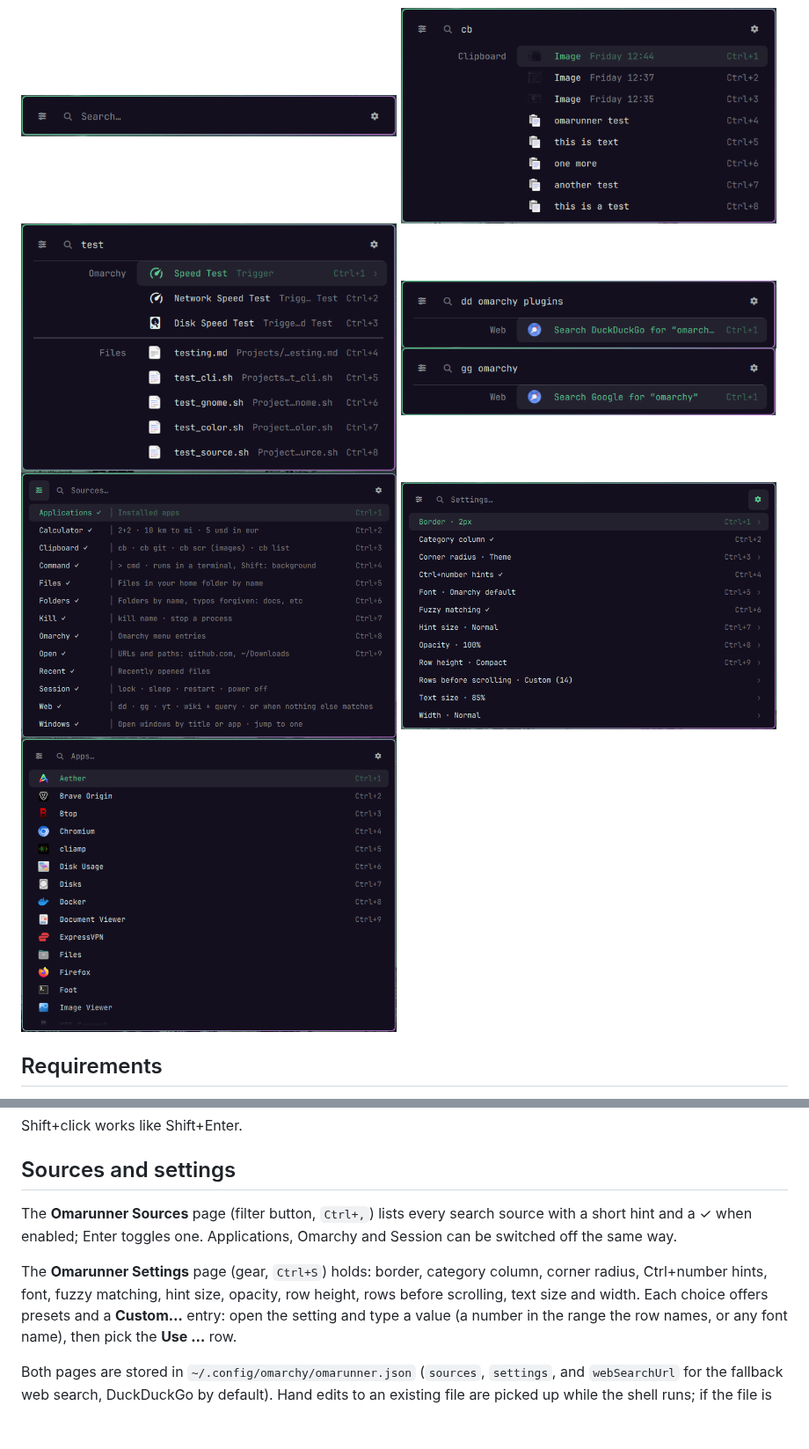
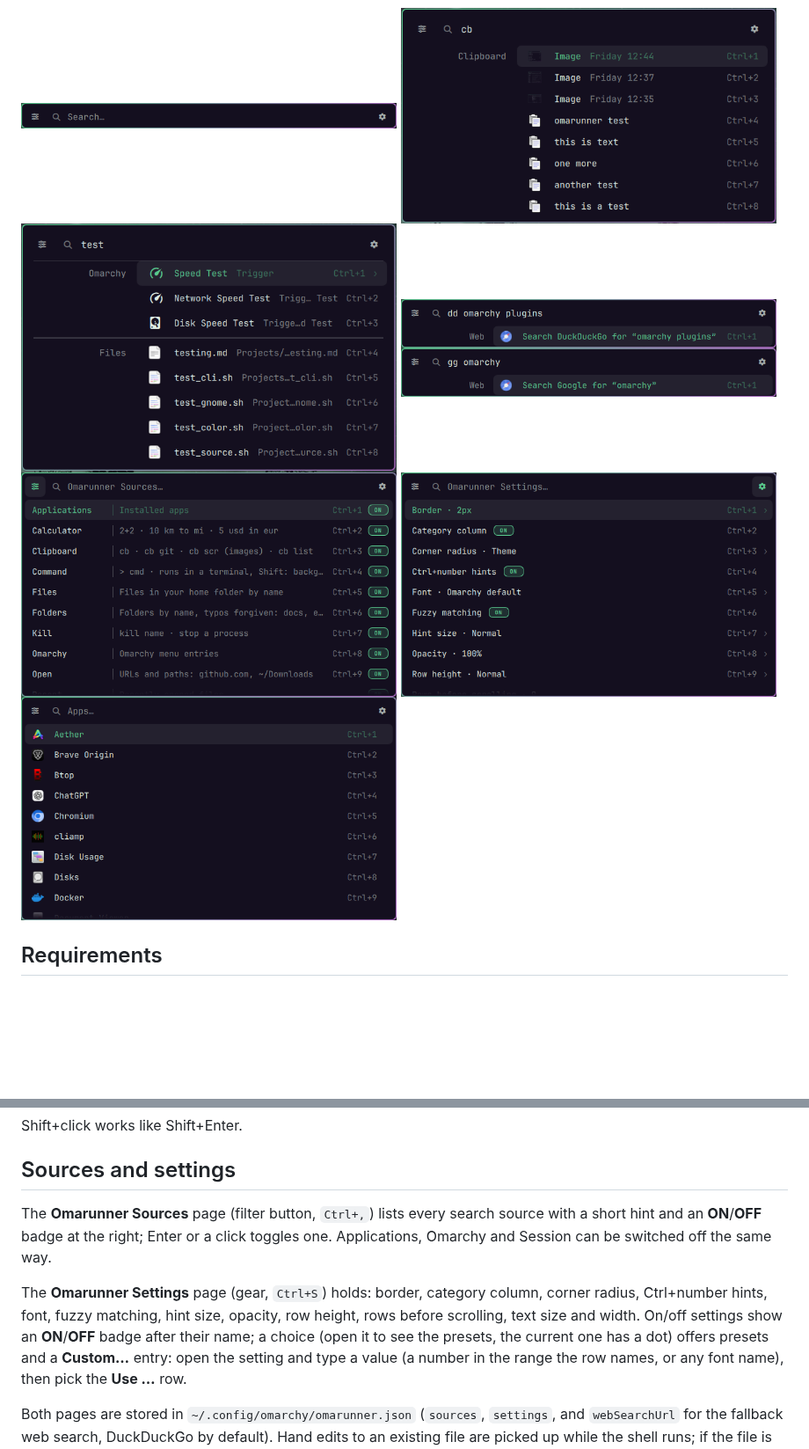
Before and after one commit to thevideinfra/omarunner, a Markdown page: README.md, 2 parts joined by grey strips. Shown at 88% size. Drawn GitHub-style; pictures changed too: assets/omarunner.png, assets/omarunnerapps.png, assets/omarunnerddgg.png; blank space fills up the shorter version.

Commit message:
docs: retake screenshots for the new style; describe the ON/OFF badges
Collapsed line, Apps list, Sources page, Settings page and the dd/gg web
search shots are retaken on DP-1 with default settings at the Wide width.
The clipboard, menu and files shots show personal content and are kept.

Co-Authored-By: Claude <noreply@anthropic.com>

```diff
--- a/README.md
+++ b/README.md
@@ -194,13 +194,15 @@ Shift+click works like Shift+Enter.
 
 ## Sources and settings
 
-The **Omarunner Sources** page (filter button, `Ctrl+,`) lists every search source with a short hint and a ✓ when
-enabled; Enter toggles one. Applications, Omarchy and Session can be switched
-off the same way.
+The **Omarunner Sources** page (filter button, `Ctrl+,`) lists every search source with a short hint and an
+**ON**/**OFF** badge at the right; Enter or a click toggles one. Applications,
+Omarchy and Session can be switched off the same way.
 
 The **Omarunner Settings** page (gear, `Ctrl+S`) holds: border, category column, corner radius,
 Ctrl+number hints, font, fuzzy matching, hint size, opacity, row height, rows
-before scrolling, text size and width. Each choice offers presets and a
+before scrolling, text size and width. On/off settings show an **ON**/**OFF**
+badge after their name; a choice (open it to see the presets, the current one
+has a dot) offers presets and a
 **Custom…** entry: open the setting and type a value (a number in the range the
 row names, or any font name), then pick the **Use …** row.
 
```
